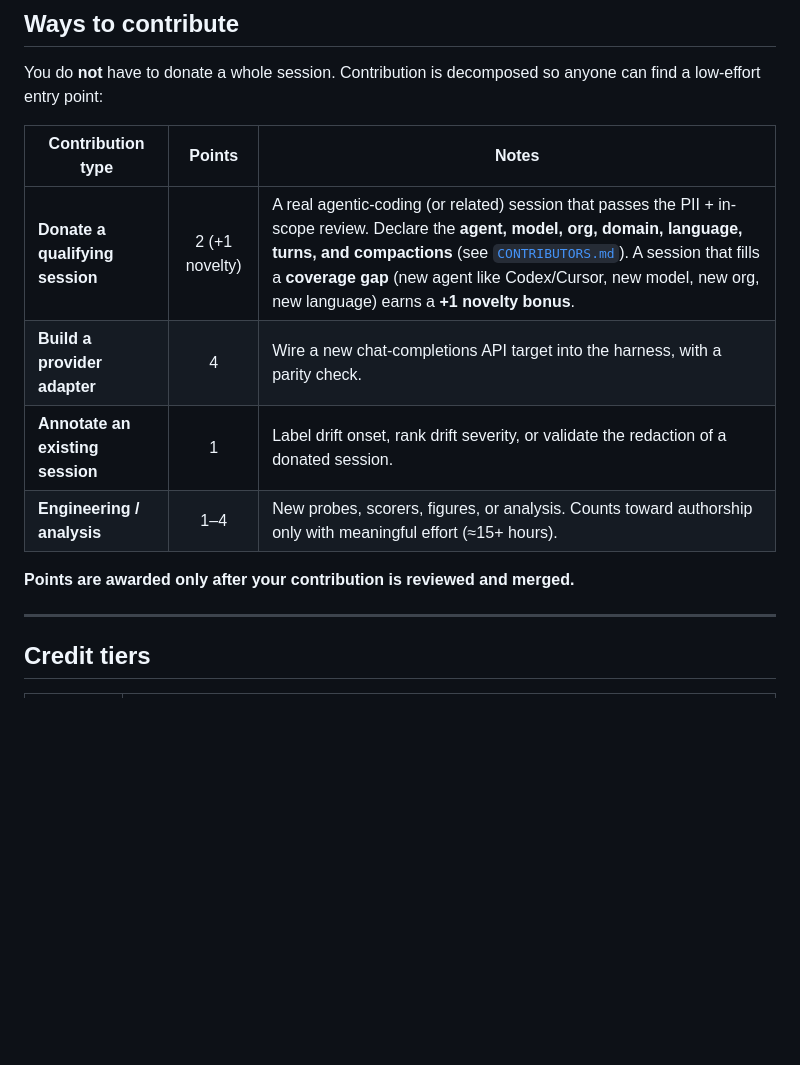
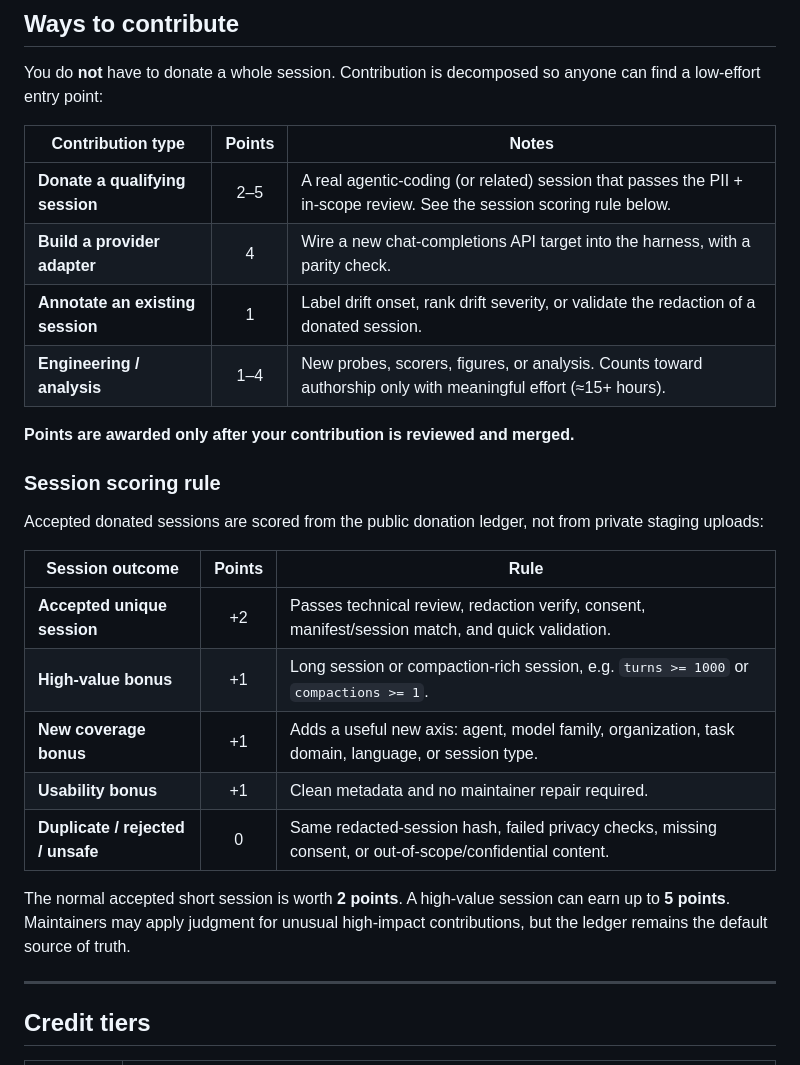
Before and after one commit to Accenture/ContextEcho, a Markdown page: CONTRIBUTING.md, the part around the change. Drawn GitHub-style; blank space fills up the shorter version.

```diff
--- a/CONTRIBUTING.md
+++ b/CONTRIBUTING.md
@@ -54,12 +54,29 @@ anyone can find a low-effort entry point:
 
 | Contribution type | Points | Notes |
 |-------------------|:------:|-------|
-| **Donate a qualifying session** | 2 (+1 novelty) | A real agentic-coding (or related) session that passes the PII + in-scope review. Declare the **agent, model, org, domain, language, turns, and compactions** (see [`CONTRIBUTORS.md`](CONTRIBUTORS.md)). A session that fills a **coverage gap** (new agent like Codex/Cursor, new model, new org, new language) earns a **+1 novelty bonus**. |
+| **Donate a qualifying session** | 2–5 | A real agentic-coding (or related) session that passes the PII + in-scope review. See the session scoring rule below. |
 | **Build a provider adapter** | 4 | Wire a new chat-completions API target into the harness, with a parity check. |
 | **Annotate an existing session** | 1 | Label drift onset, rank drift severity, or validate the redaction of a donated session. |
 | **Engineering / analysis** | 1–4 | New probes, scorers, figures, or analysis. Counts toward authorship only with meaningful effort (≈15+ hours). |
 
 **Points are awarded only after your contribution is reviewed and merged.**
+
+### Session scoring rule
+
+Accepted donated sessions are scored from the public donation ledger, not from
+private staging uploads:
+
+| Session outcome | Points | Rule |
+|-----------------|:------:|------|
+| **Accepted unique session** | +2 | Passes technical review, redaction verify, consent, manifest/session match, and quick validation. |
+| **High-value bonus** | +1 | Long session or compaction-rich session, e.g. `turns >= 1000` or `compactions >= 1`. |
+| **New coverage bonus** | +1 | Adds a useful new axis: agent, model family, organization, task domain, language, or session type. |
+| **Usability bonus** | +1 | Clean metadata and no maintainer repair required. |
+| **Duplicate / rejected / unsafe** | 0 | Same redacted-session hash, failed privacy checks, missing consent, or out-of-scope/confidential content. |
+
+The normal accepted short session is worth **2 points**. A high-value session
+can earn up to **5 points**. Maintainers may apply judgment for unusual
+high-impact contributions, but the ledger remains the default source of truth.
 
 ---
 
```
Also changed, not shown: README.md (+2 -1 lines).
